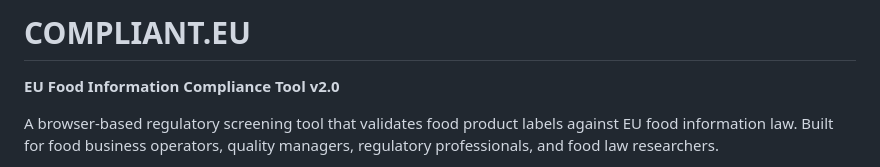
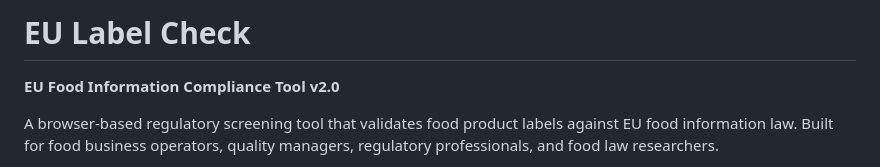
Before and after one commit to daniilsmetanca-collab/eu-label-check, a Markdown page: README.md, the part around the change. GitHub-like rendering.

Commit message:
Rename project from COMPLIANT.EU to EU Label Check

```diff
--- a/README.md
+++ b/README.md
@@ -1,4 +1,4 @@
-# COMPLIANT.EU
+# EU Label Check
 
 **EU Food Information Compliance Tool v2.0**
 
```
